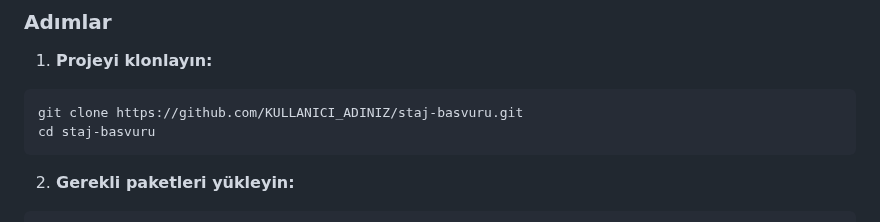
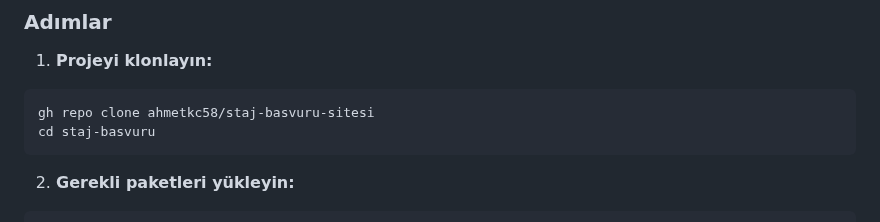
Before and after one commit to ahmetkc58/staj-basvuru-sitesi, a Markdown page: README.md, the part around the change. GitHub-like rendering.

Commit message:
Update clone command in README

````diff
--- a/README.md
+++ b/README.md
@@ -28,7 +28,7 @@ Modern ve kullanıcı dostu bir web arayüzü ile toplu mail gönderme uygulamas
 
 1. **Projeyi klonlayın:**
 ```bash
-git clone https://github.com/KULLANICI_ADINIZ/staj-basvuru.git
+gh repo clone ahmetkc58/staj-basvuru-sitesi
 cd staj-basvuru
 ```
 
````
